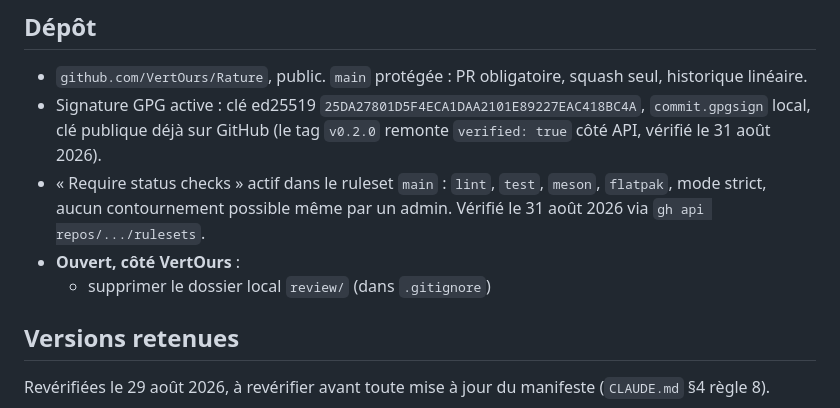
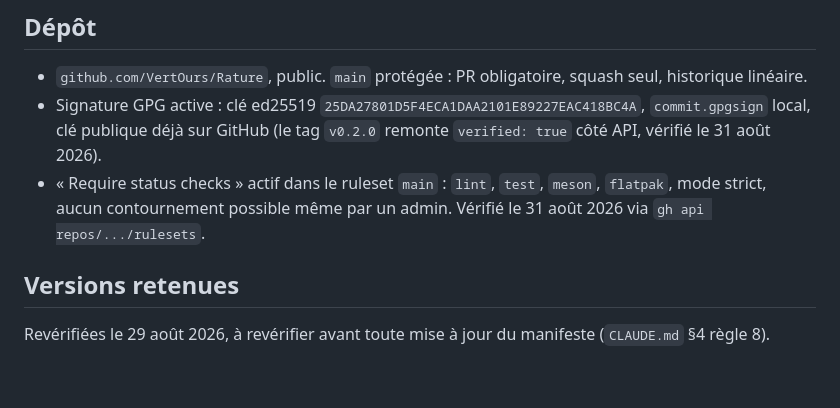
Before and after one commit to VertOurs/Rature, a Markdown page: STATE.md, the part around the change. GitHub-like rendering; blank space fills up the shorter version.

Commit message:
docs: close the last STATE.md open item, delete review/
The local review/ directory (one file, SESSION-C-BRIEF.md, gitignored
as "Session reviews, not versioned") is deleted outside of git; this
commit just removes the now-empty "Ouvert, côté VertOurs" list. All
three items it held (GPG key, Require status checks, review/) turned
out to already be resolved by the time each was checked.

```diff
--- a/STATE.md
+++ b/STATE.md
@@ -23,8 +23,6 @@ condense en trois lignes. Ce qui est durable part dans un ADR ou dans
 - « Require status checks » actif dans le ruleset `main` : `lint`, `test`,
   `meson`, `flatpak`, mode strict, aucun contournement possible même par un
   admin. Vérifié le 31 août 2026 via `gh api repos/.../rulesets`.
-- **Ouvert, côté VertOurs** :
-  - supprimer le dossier local `review/` (dans `.gitignore`)
 
 ## Versions retenues
 
```
